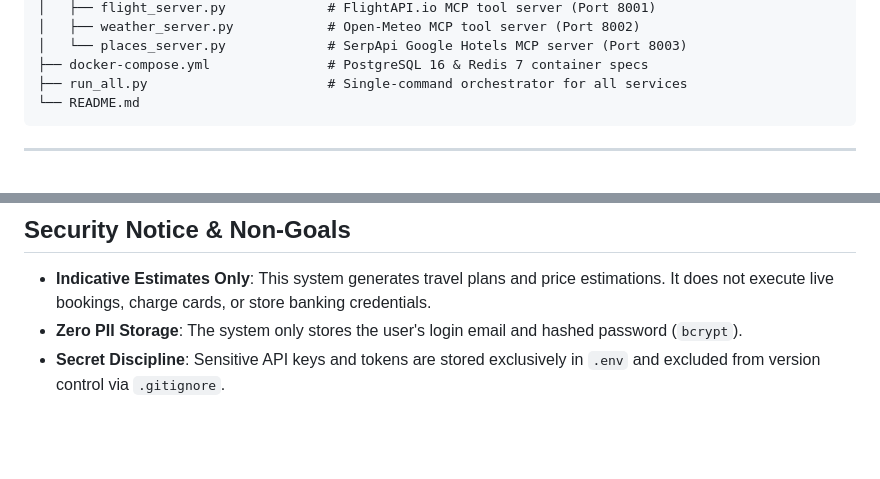
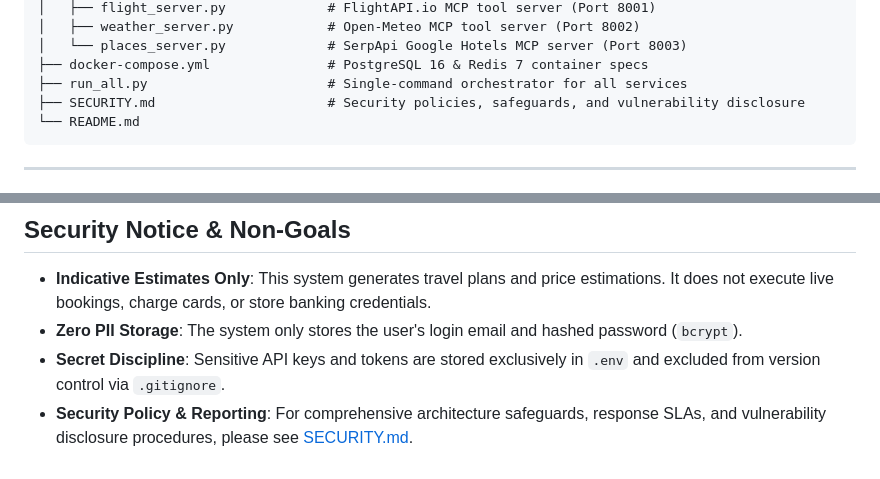
Before and after one commit to JaywardhanYadav/PlanMyTrip-AI, a Markdown page: README.md, 2 parts joined by grey strips. Rendered like a GitHub page; blank space fills up the shorter version.

Commit message:
docs: add security policy and architecture disclosure guidelines

````diff
--- a/README.md
+++ b/README.md
@@ -251,6 +251,7 @@ PlanMyTrip-AI/
 │   └── places_server.py             # SerpApi Google Hotels MCP server (Port 8003)
 ├── docker-compose.yml               # PostgreSQL 16 & Redis 7 container specs
 ├── run_all.py                       # Single-command orchestrator for all services
+├── SECURITY.md                      # Security policies, safeguards, and vulnerability disclosure
 └── README.md
 ```
 
@@ -364,3 +365,4 @@ curl http://localhost:8003/tools
 - **Indicative Estimates Only**: This system generates travel plans and price estimations. It does not execute live bookings, charge cards, or store banking credentials.
 - **Zero PII Storage**: The system only stores the user's login email and hashed password (`bcrypt`).
 - **Secret Discipline**: Sensitive API keys and tokens are stored exclusively in `.env` and excluded from version control via `.gitignore`.
+- **Security Policy & Reporting**: For comprehensive architecture safeguards, response SLAs, and vulnerability disclosure procedures, please see [SECURITY.md](SECURITY.md).
````
Also changed, not shown: SECURITY.md (added, +92 -0 lines).
